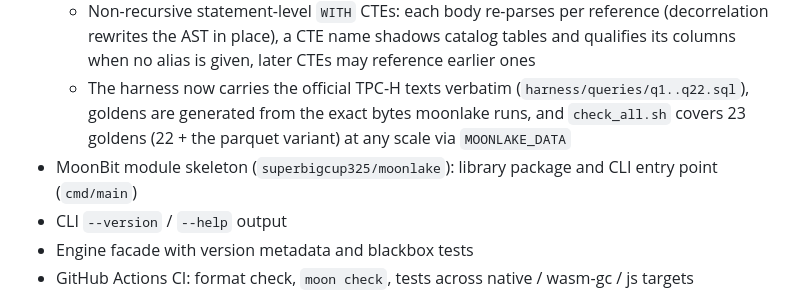
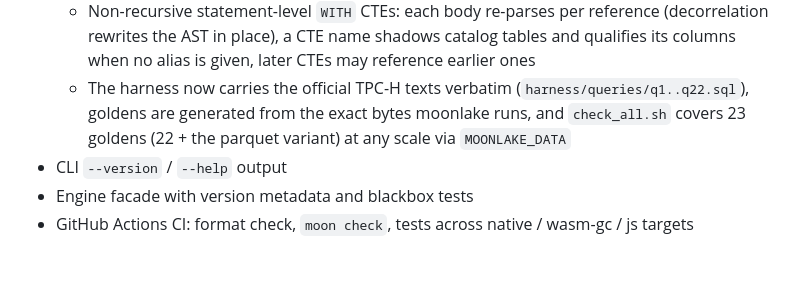
Before and after one commit to superbigcup325/moonlake, a Markdown page: CHANGELOG.md, the part around the change. Rendered like a GitHub page; blank space fills up the shorter version.

Commit message:
chore(changelog): drop a skeleton bullet duplicated by the verification-arc insert

```diff
--- a/CHANGELOG.md
+++ b/CHANGELOG.md
@@ -16,7 +16,6 @@ The format is based on [Keep a Changelog](https://keepachangelog.com/en/1.1.0/),
   - Derived-table column alias lists (`FROM (SELECT ...) AS t (a, b)`) rename positionally, arity-checked
   - Non-recursive statement-level `WITH` CTEs: each body re-parses per reference (decorrelation rewrites the AST in place), a CTE name shadows catalog tables and qualifies its columns when no alias is given, later CTEs may reference earlier ones
   - The harness now carries the official TPC-H texts verbatim (`harness/queries/q1..q22.sql`), goldens are generated from the exact bytes moonlake runs, and `check_all.sh` covers 23 goldens (22 + the parquet variant) at any scale via `MOONLAKE_DATA`
-- MoonBit module skeleton (`superbigcup325/moonlake`): library package and CLI entry point (`cmd/main`)
 - CLI `--version` / `--help` output
 - Engine facade with version metadata and blackbox tests
 - GitHub Actions CI: format check, `moon check`, tests across native / wasm-gc / js targets
```
